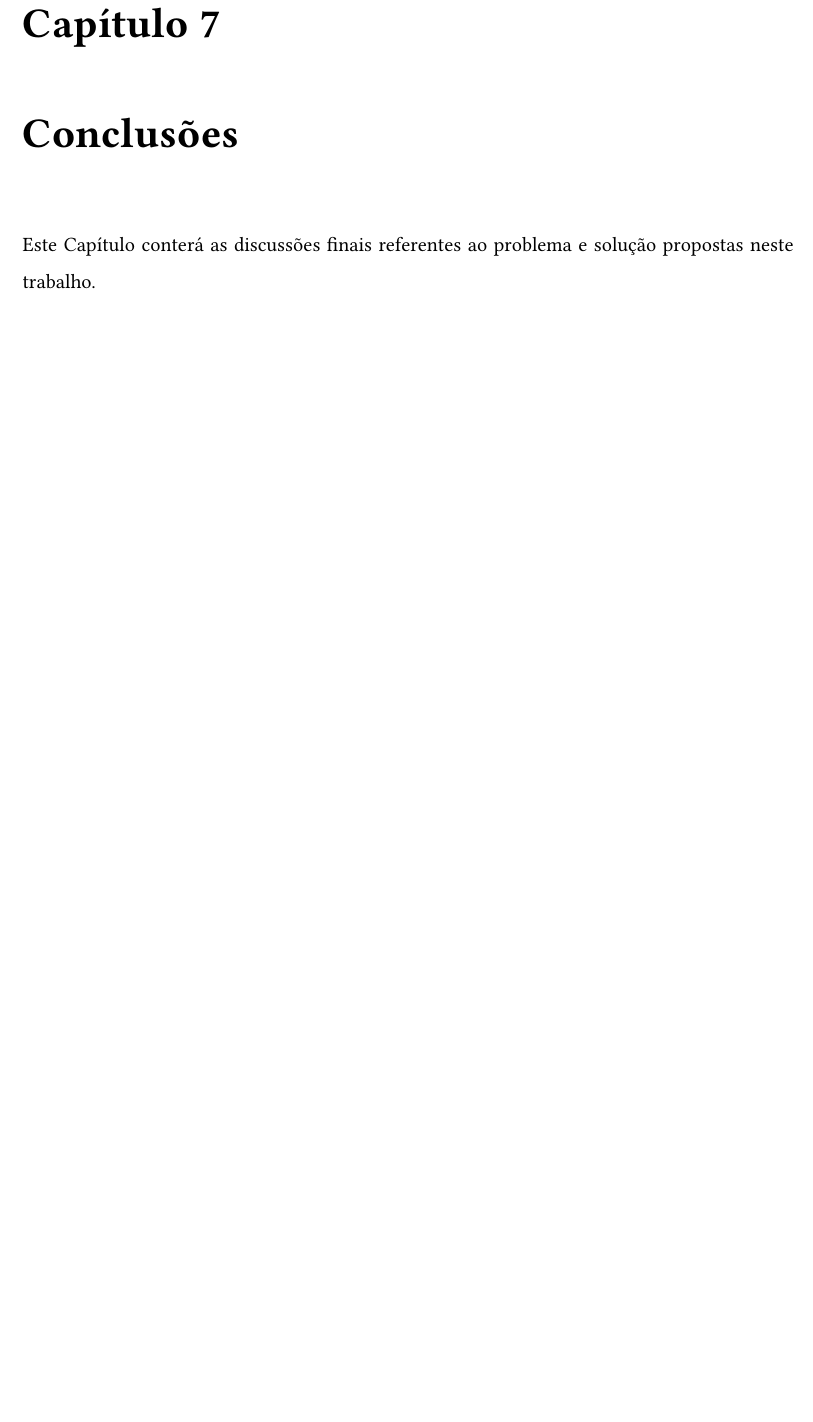
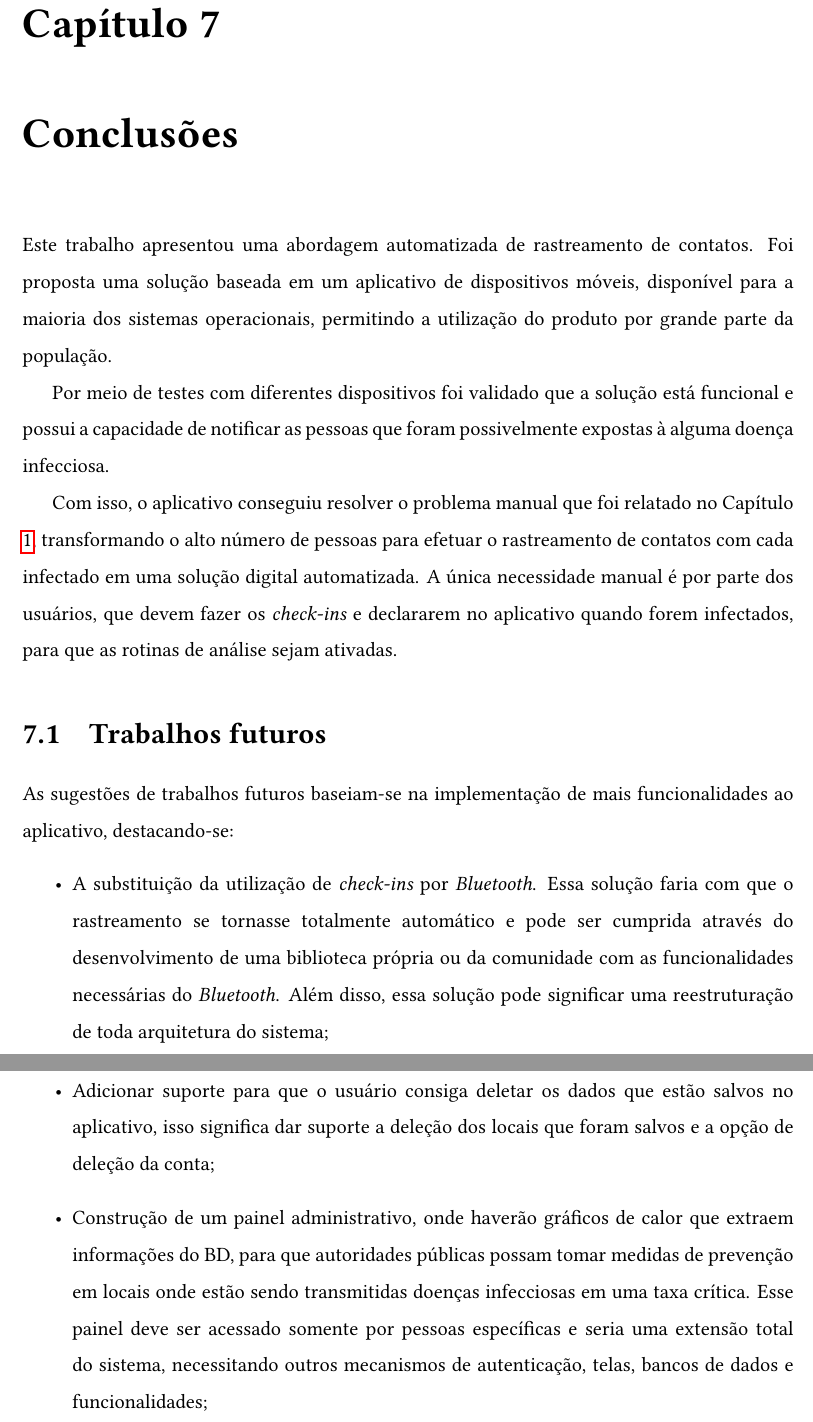
Before and after one commit to Feggah/tcc, a LaTeX thesis (docs/tese.tex, which reads docs/conclusoes.tex): part of page 68 of 70 before the commit and two parts of pages 68 and 69 of 71 after it, the two joined at a grey line, cut so that both start at the same text, the shorter picture padded with empty space. Compiled offline with pdfLaTeX.

Commit message:
Add conclusion chapter
Signed-off-by: Feggah <gabidferreira9@gmail.com>

```diff
--- a/docs/conclusoes.tex
+++ b/docs/conclusoes.tex
@@ -1,3 +1,15 @@
 \chapter{Conclusões}\label{chp:conclusoes}
 
-Este Capítulo conterá as discussões finais referentes ao problema e solução propostas neste trabalho.
+Este trabalho apresentou uma abordagem automatizada de rastreamento de contatos. Foi proposta uma solução baseada em um aplicativo de dispositivos móveis, disponível para a maioria dos sistemas operacionais, permitindo a utilização do produto por grande parte da população.
+
+Por meio de testes com diferentes dispositivos foi validado que a solução está funcional e possui a capacidade de notificar as pessoas que foram possivelmente expostas à alguma doença infecciosa.
+
+Com isso, o aplicativo conseguiu resolver o problema manual que foi relatado no Capítulo \ref{chp:Introducao}, transformando o alto número de pessoas para efetuar o rastreamento de contatos com cada infectado em uma solução digital automatizada. A única necessidade manual é por parte dos usuários, que devem fazer os \textit{check-ins} e declararem no aplicativo quando forem infectados, para que as rotinas de análise sejam ativadas.
+
+\section{Trabalhos futuros}
+As sugestões de trabalhos futuros baseiam-se na implementação de mais funcionalidades ao aplicativo, destacando-se:
+\begin{itemize}
+    \item A substituição da utilização de \textit{check-ins} por \textit{Bluetooth}. Essa solução faria com que o rastreamento se tornasse totalmente automático e pode ser cumprida através do desenvolvimento de uma biblioteca própria ou da comunidade com as funcionalidades necessárias do \textit{Bluetooth}. Além disso, essa solução pode significar uma reestruturação de toda arquitetura do sistema;
+    \item Adicionar suporte para que o usuário consiga deletar os dados que estão salvos no aplicativo, isso significa dar suporte a deleção dos locais que foram salvos e a opção de deleção da conta;
+    \item Construção de um painel administrativo, onde haverão gráficos de calor que extraem informações do BD, para que autoridades públicas possam tomar medidas de prevenção em locais onde estão sendo transmitidas doenças infecciosas em uma taxa crítica. Esse painel deve ser acessado somente por pessoas específicas e seria uma extensão total do sistema, necessitando outros mecanismos de autenticação, telas, bancos de dados e funcionalidades;
+\end{itemize}
```
Also changed, not shown: docs/tese.pdf.
